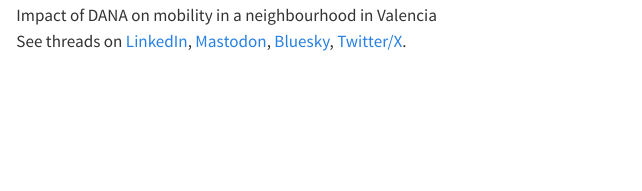
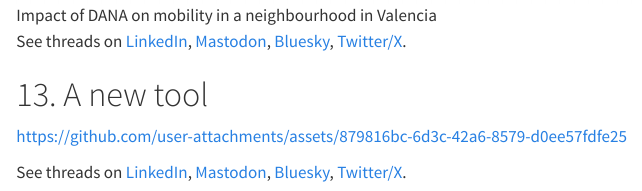
Before and after one commit to e-kotov/2024-30DayMapChallenge, a Quarto document (README.qmd): the page in a window 1100 px wide, from 5740 px down. Rendered offline with R 4.5, knitr and Pandoc in place of Quarto, with nearby package versions; drawn as R Markdown's standard HTML page in place of the format the file asks for.

Commit message:
update readme with day 13

```diff
--- a/README.qmd
+++ b/README.qmd
@@ -86,3 +86,9 @@ See threads on [LinkedIn](https://www.linkedin.com/posts/egorkotov_30daymapchall
 
 See threads on [LinkedIn](https://www.linkedin.com/posts/egorkotov_30daymapchallenge-timeandspace-dana-activity-7262140965237215233-gvf4
 ), [Mastodon](https://datasci.social/@EgorKotov/113470963311439758), [Bluesky](https://bsky.app/profile/egorkotov.bsky.social/post/3larbjwx4h22g), [Twitter/X](https://x.com/EgorKotov/status/1856377020919197754).
+
+# 13. A new tool
+
+https://github.com/user-attachments/assets/879816bc-6d3c-42a6-8579-d0ee57fdfe25
+
+See threads on [LinkedIn](https://www.linkedin.com/posts/egorkotov_30daymapchallenge-anewtool-rstats-activity-7262600544597299200-qoyS), [Mastodon](https://datasci.social/@EgorKotov/113478160396865901), [Bluesky](https://bsky.app/profile/egorkotov.bsky.social/post/3laui3uvxns24), [Twitter/X](https://x.com/EgorKotov/status/1856837595797340645).
```
Also changed, not shown: README.md.
